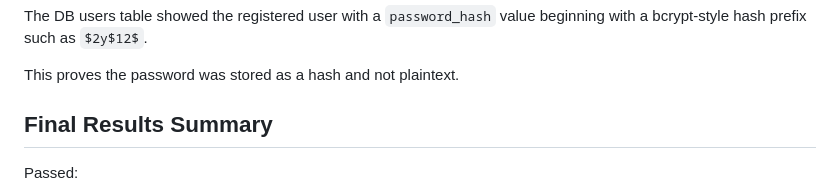
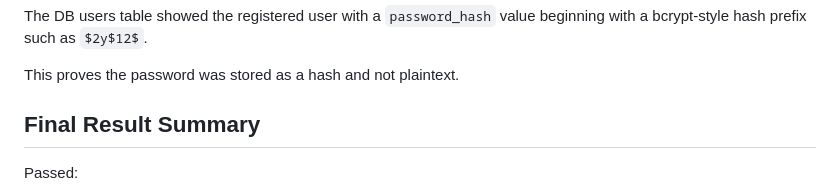
Before and after one commit to MattToegel/it490-m2026-autopilot-engineers, a Markdown page: docs/m2-task6-verification.md, the part around the change. Drawn GitHub-style.

Commit message:
rma9: Minor fixes to the document

```diff
--- a/docs/m2-task6-verification.md
+++ b/docs/m2-task6-verification.md
@@ -102,7 +102,7 @@ The DB users table showed the registered user with a `password_hash` value begin
 
 This proves the password was stored as a hash and not plaintext.
 
-## **Final Results Summary**
+## **Final Result Summary**
 
 Passed:
 
```
